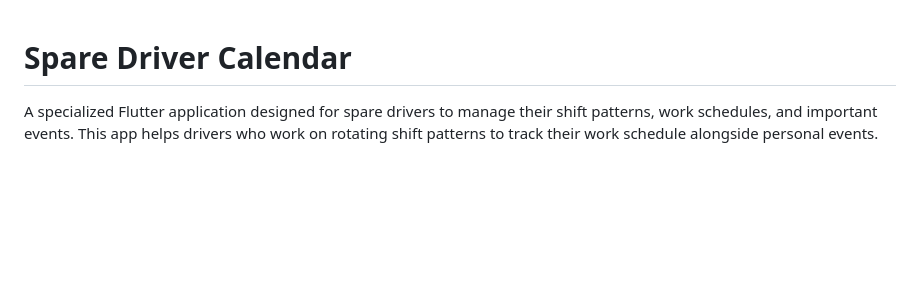
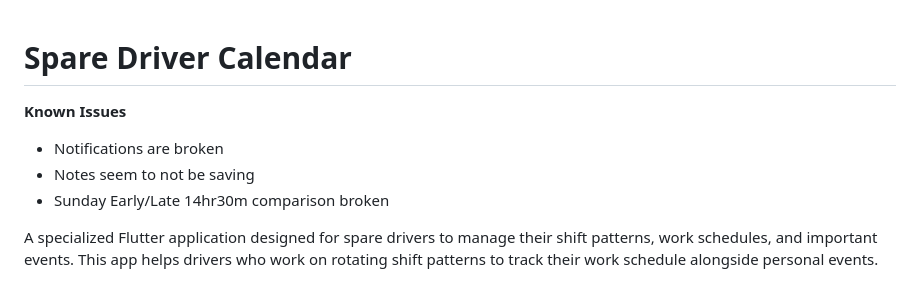
Before and after one commit to robertf670/spdrivercalendar, a Markdown page: README.md, the part around the change. GitHub-like rendering; blank space fills up the shorter version.

```diff
--- a/README.md
+++ b/README.md
@@ -1,4 +1,9 @@
 # Spare Driver Calendar
+
+**Known Issues**
+- Notifications are broken
+- Notes seem to not be saving
+- Sunday Early/Late 14hr30m comparison broken
 
 A specialized Flutter application designed for spare drivers to manage their shift patterns, work schedules, and important events. This app helps drivers who work on rotating shift patterns to track their work schedule alongside personal events.
 
```
